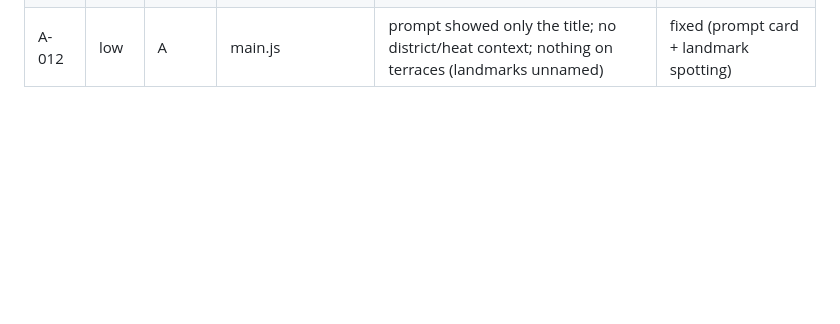
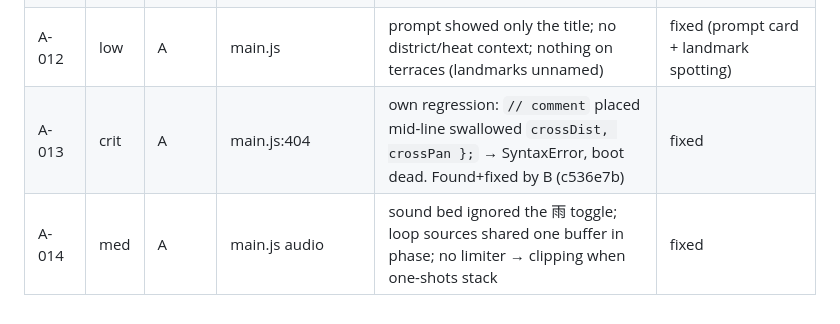
Before and after one commit to sc8z35a-collab/IMATORE, a Markdown page: collab/BUGS.md, the part around the change. GitHub-like rendering; blank space fills up the shorter version.

```diff
--- a/collab/BUGS.md
+++ b/collab/BUGS.md
@@ -26,3 +26,5 @@ Format / IDs: see README §2. 状態: open → fixing(X) → fixed(commit) / won
 | C-005 | low | C | engine.js | DPR ping-pong at 30 fps cap (ultra) | fixing(C) |
 | C-006 | low | C | sky.js | moon corona sprite visible through thick clouds | fixing(C) |
 | A-012 | low | A | main.js | prompt showed only the title; no district/heat context; nothing on terraces (landmarks unnamed) | fixed (prompt card + landmark spotting) |
+| A-013 | crit | A | main.js:404 | own regression: `// comment` placed mid-line swallowed `crossDist, crossPan };` → SyntaxError, boot dead. Found+fixed by B (c536e7b) | fixed |
+| A-014 | med | A | main.js audio | sound bed ignored the 雨 toggle; loop sources shared one buffer in phase; no limiter → clipping when one-shots stack | fixed |
```
Also changed, not shown: collab/ENV_ISSUES.md (+11 -0 lines), collab/msgs/20261001-092200_A_to_ALL.md (added, +9 -0 lines).
